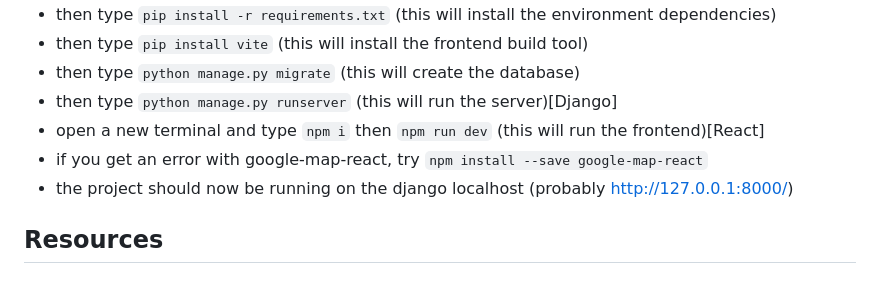
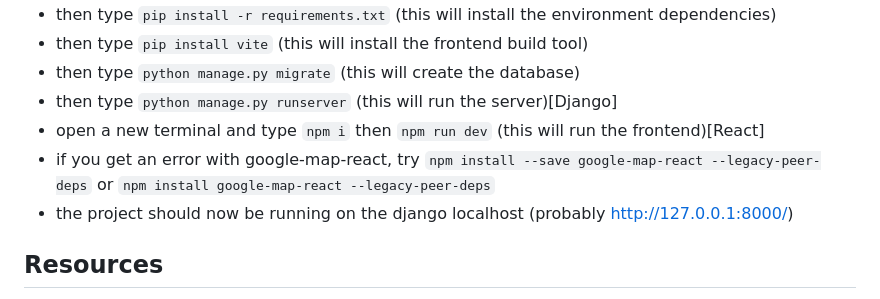
Before and after one commit to D-Mallon/amble, a Markdown page: readme.md, the part around the change. Drawn GitHub-style.

Commit message:
readme-update

```diff
--- a/readme.md
+++ b/readme.md
@@ -36,7 +36,7 @@
 - then type `python manage.py migrate` (this will create the database)
 - then type `python manage.py runserver` (this will run the server)[Django]
 - open a new terminal and type `npm i` then `npm run dev` (this will run the frontend)[React]
-- if you get an error with google-map-react, try `npm install --save google-map-react`
+- if you get an error with google-map-react, try `npm install --save google-map-react --legacy-peer-deps` or `npm install google-map-react --legacy-peer-deps`
 - the project should now be running on the django localhost (probably http://127.0.0.1:8000/)
 
 ## Resources
```
